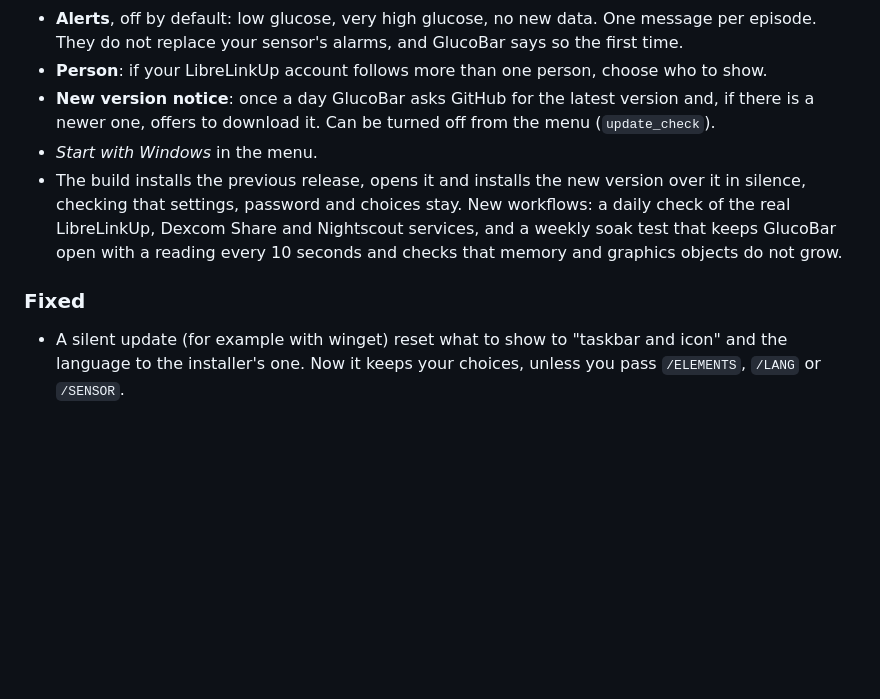
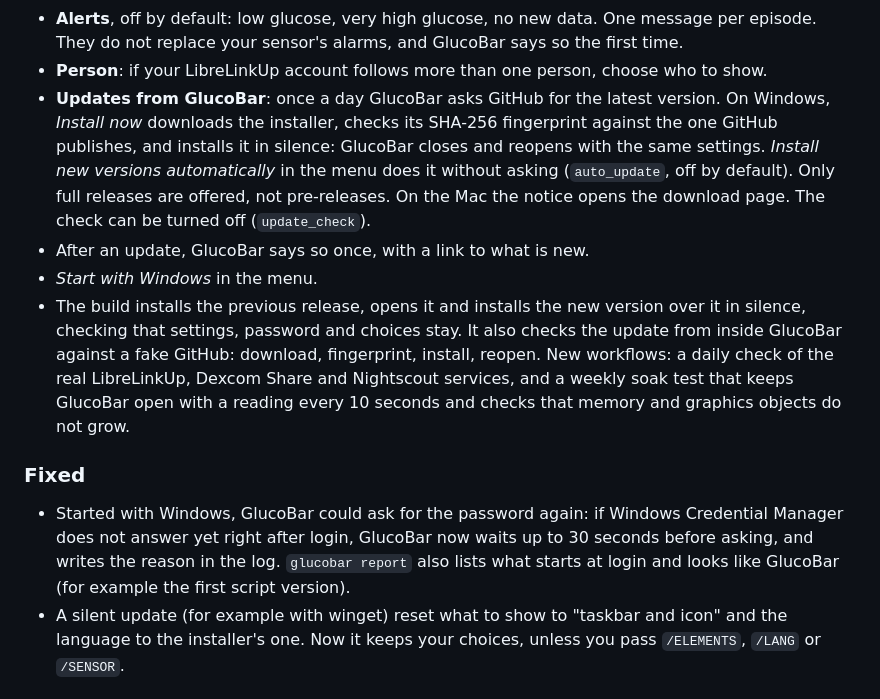
Before and after one commit to jackfaz/glucobar, a Markdown page: CHANGELOG.md, the part around the change. Drawn GitHub-style; blank space fills up the shorter version.

```diff
--- a/CHANGELOG.md
+++ b/CHANGELOG.md
@@ -20,17 +20,26 @@ uses [Semantic Versioning](https://semver.org/).
 - **Alerts**, off by default: low glucose, very high glucose, no new data. One message per
   episode. They do not replace your sensor's alarms, and GlucoBar says so the first time.
 - **Person**: if your LibreLinkUp account follows more than one person, choose who to show.
-- **New version notice**: once a day GlucoBar asks GitHub for the latest version and, if
-  there is a newer one, offers to download it. Can be turned off from the menu
-  (`update_check`).
+- **Updates from GlucoBar**: once a day GlucoBar asks GitHub for the latest version. On
+  Windows, *Install now* downloads the installer, checks its SHA-256 fingerprint against the
+  one GitHub publishes, and installs it in silence: GlucoBar closes and reopens with the same
+  settings. *Install new versions automatically* in the menu does it without asking
+  (`auto_update`, off by default). Only full releases are offered, not pre-releases. On the
+  Mac the notice opens the download page. The check can be turned off (`update_check`).
+- After an update, GlucoBar says so once, with a link to what is new.
 - *Start with Windows* in the menu.
 - The build installs the previous release, opens it and installs the new version over it in
-  silence, checking that settings, password and choices stay. New workflows: a daily check of
+  silence, checking that settings, password and choices stay. It also checks the update from
+  inside GlucoBar against a fake GitHub: download, fingerprint, install, reopen. New workflows: a daily check of
   the real LibreLinkUp, Dexcom Share and Nightscout services, and a weekly soak test that
   keeps GlucoBar open with a reading every 10 seconds and checks that memory and graphics
   objects do not grow.
 
 ### Fixed
+- Started with Windows, GlucoBar could ask for the password again: if Windows Credential
+  Manager does not answer yet right after login, GlucoBar now waits up to 30 seconds before
+  asking, and writes the reason in the log. `glucobar report` also lists what starts at login
+  and looks like GlucoBar (for example the first script version).
 - A silent update (for example with winget) reset what to show to "taskbar and icon" and the
   language to the installer's one. Now it keeps your choices, unless you pass `/ELEMENTS`,
   `/LANG` or `/SENSOR`.
```
Also changed, not shown: README.it.md (+7 -3 lines), README.md (+7 -4 lines).
